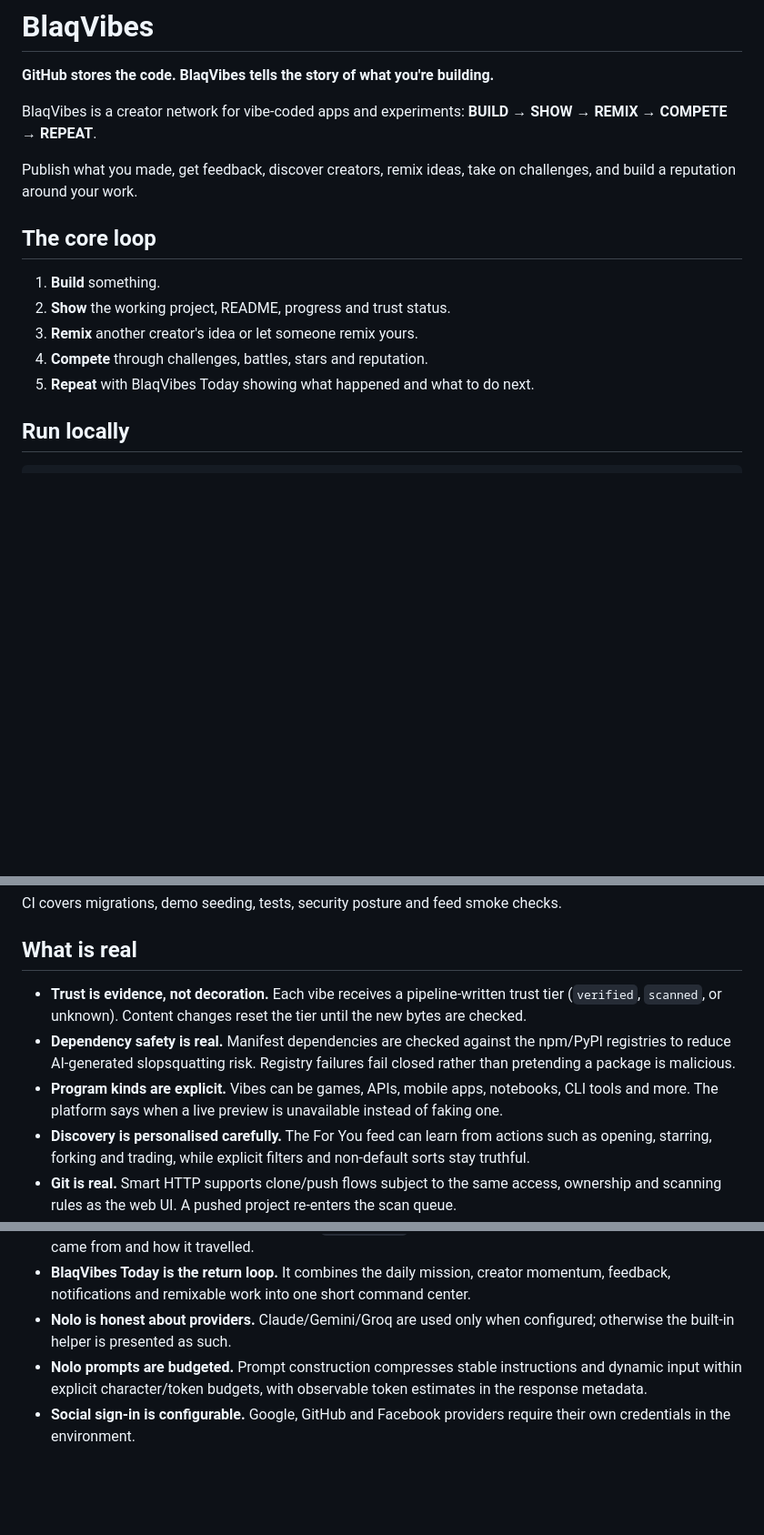
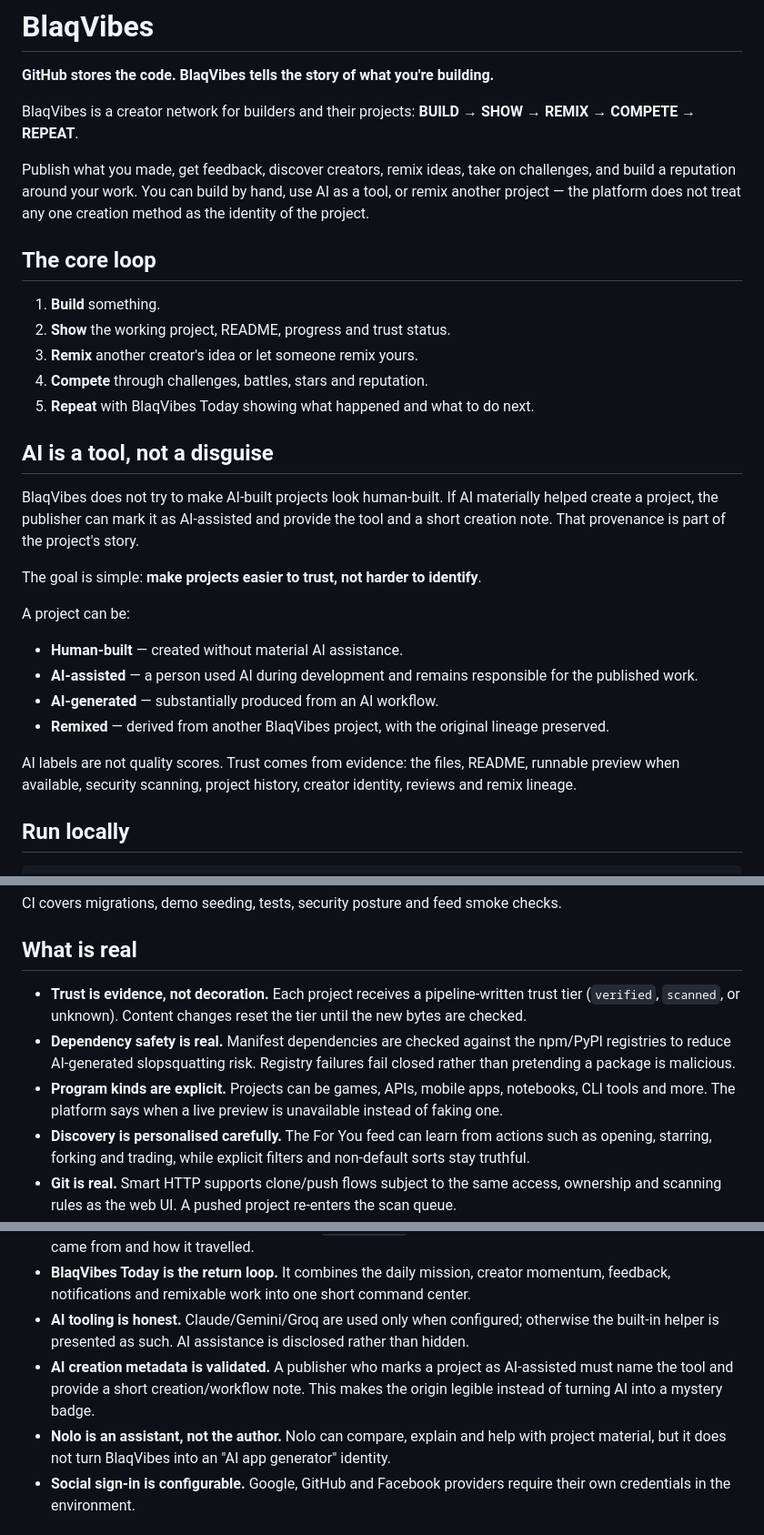
Before and after one commit to Njwacky/blaqVibe, a Markdown page: README.md, 3 parts joined by grey strips. Shown at 91% size. GitHub-like rendering; blank space fills up the shorter version.

Commit message:
Position AI as transparent tooling, not project identity

```diff
--- a/README.md
+++ b/README.md
@@ -2,9 +2,9 @@
 
 **GitHub stores the code. BlaqVibes tells the story of what you're building.**
 
-BlaqVibes is a creator network for vibe-coded apps and experiments: **BUILD → SHOW → REMIX → COMPETE → REPEAT**.
+BlaqVibes is a creator network for builders and their projects: **BUILD → SHOW → REMIX → COMPETE → REPEAT**.
 
-Publish what you made, get feedback, discover creators, remix ideas, take on challenges, and build a reputation around your work.
+Publish what you made, get feedback, discover creators, remix ideas, take on challenges, and build a reputation around your work. You can build by hand, use AI as a tool, or remix another project — the platform does not treat any one creation method as the identity of the project.
 
 ## The core loop
 
@@ -13,6 +13,21 @@ Publish what you made, get feedback, discover creators, remix ideas, take on cha
 3. **Remix** another creator's idea or let someone remix yours.
 4. **Compete** through challenges, battles, stars and reputation.
 5. **Repeat** with BlaqVibes Today showing what happened and what to do next.
+
+## AI is a tool, not a disguise
+
+BlaqVibes does not try to make AI-built projects look human-built. If AI materially helped create a project, the publisher can mark it as AI-assisted and provide the tool and a short creation note. That provenance is part of the project's story.
+
+The goal is simple: **make projects easier to trust, not harder to identify**.
+
+A project can be:
+
+- **Human-built** — created without material AI assistance.
+- **AI-assisted** — a person used AI during development and remains responsible for the published work.
+- **AI-generated** — substantially produced from an AI workflow.
+- **Remixed** — derived from another BlaqVibes project, with the original lineage preserved.
+
+AI labels are not quality scores. Trust comes from evidence: the files, README, runnable preview when available, security scanning, project history, creator identity, reviews and remix lineage.
 
 ## Run locally
 
@@ -65,9 +80,9 @@ CI covers migrations, demo seeding, tests, security posture and feed smoke check
 
 ## What is real
 
-- **Trust is evidence, not decoration.** Each vibe receives a pipeline-written trust tier (`verified`, `scanned`, or unknown). Content changes reset the tier until the new bytes are checked.
+- **Trust is evidence, not decoration.** Each project receives a pipeline-written trust tier (`verified`, `scanned`, or unknown). Content changes reset the tier until the new bytes are checked.
 - **Dependency safety is real.** Manifest dependencies are checked against the npm/PyPI registries to reduce AI-generated slopsquatting risk. Registry failures fail closed rather than pretending a package is malicious.
-- **Program kinds are explicit.** Vibes can be games, APIs, mobile apps, notebooks, CLI tools and more. The platform says when a live preview is unavailable instead of faking one.
+- **Program kinds are explicit.** Projects can be games, APIs, mobile apps, notebooks, CLI tools and more. The platform says when a live preview is unavailable instead of faking one.
 - **Discovery is personalised carefully.** The For You feed can learn from actions such as opening, starring, forking and trading, while explicit filters and non-default sorts stay truthful.
 - **Git is real.** Smart HTTP supports clone/push flows subject to the same access, ownership and scanning rules as the web UI. A pushed project re-enters the scan queue.
 - **Stars are a real ledger.** Trades move stars atomically between buyer and seller, and successful trades unlock paid ZIP downloads.
@@ -77,8 +92,9 @@ CI covers migrations, demo seeding, tests, security posture and feed smoke check
 - **Battle votes do not inflate project stars.** Competitive voting and creator popularity remain separate signals.
 - **Remix lineage is preserved.** Forks keep a `forked_from` relationship so visitors can see where an idea came from and how it travelled.
 - **BlaqVibes Today is the return loop.** It combines the daily mission, creator momentum, feedback, notifications and remixable work into one short command center.
-- **Nolo is honest about providers.** Claude/Gemini/Groq are used only when configured; otherwise the built-in helper is presented as such.
-- **Nolo prompts are budgeted.** Prompt construction compresses stable instructions and dynamic input within explicit character/token budgets, with observable token estimates in the response metadata.
+- **AI tooling is honest.** Claude/Gemini/Groq are used only when configured; otherwise the built-in helper is presented as such. AI assistance is disclosed rather than hidden.
+- **AI creation metadata is validated.** A publisher who marks a project as AI-assisted must name the tool and provide a short creation/workflow note. This makes the origin legible instead of turning AI into a mystery badge.
+- **Nolo is an assistant, not the author.** Nolo can compare, explain and help with project material, but it does not turn BlaqVibes into an "AI app generator" identity.
 - **Social sign-in is configurable.** Google, GitHub and Facebook providers require their own credentials in the environment.
 
 ## Stability and operations
```
